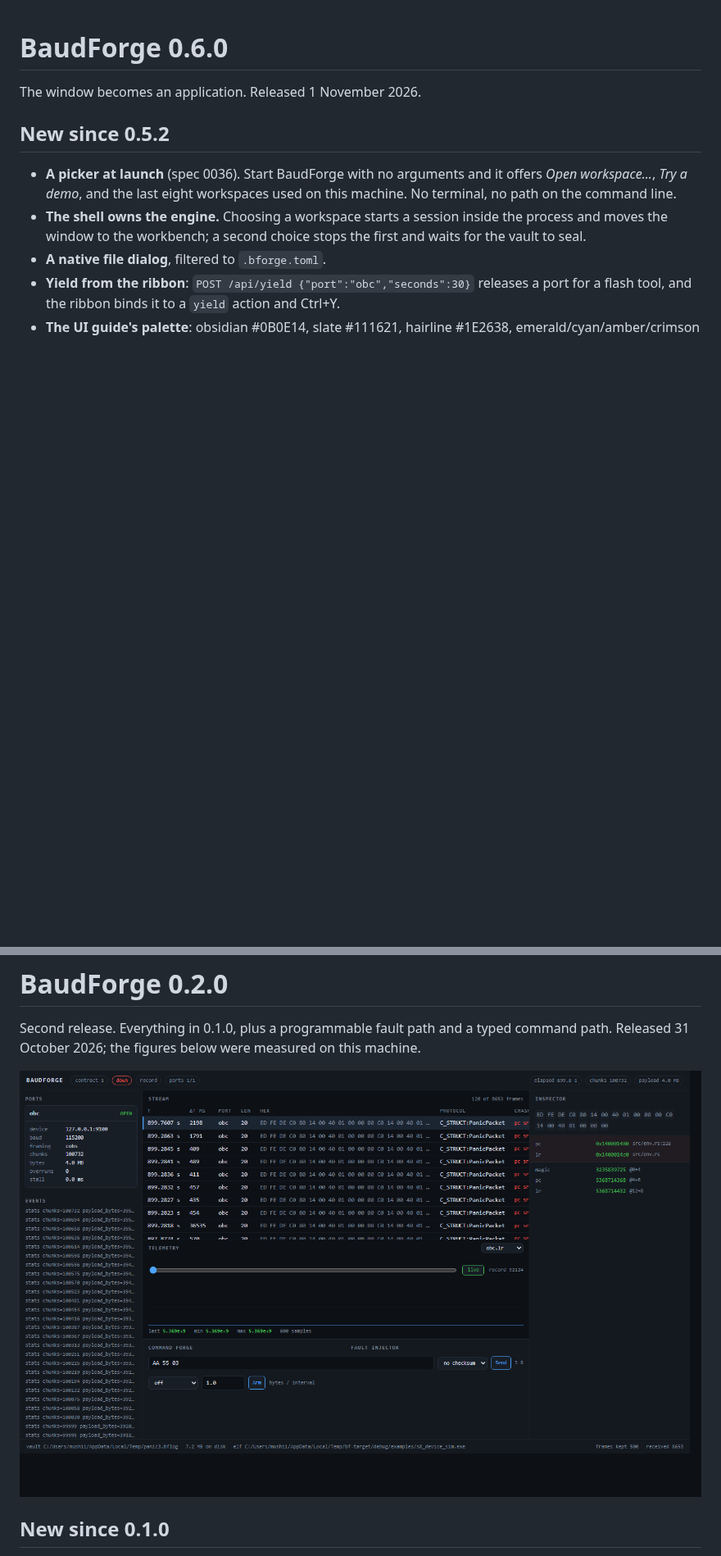
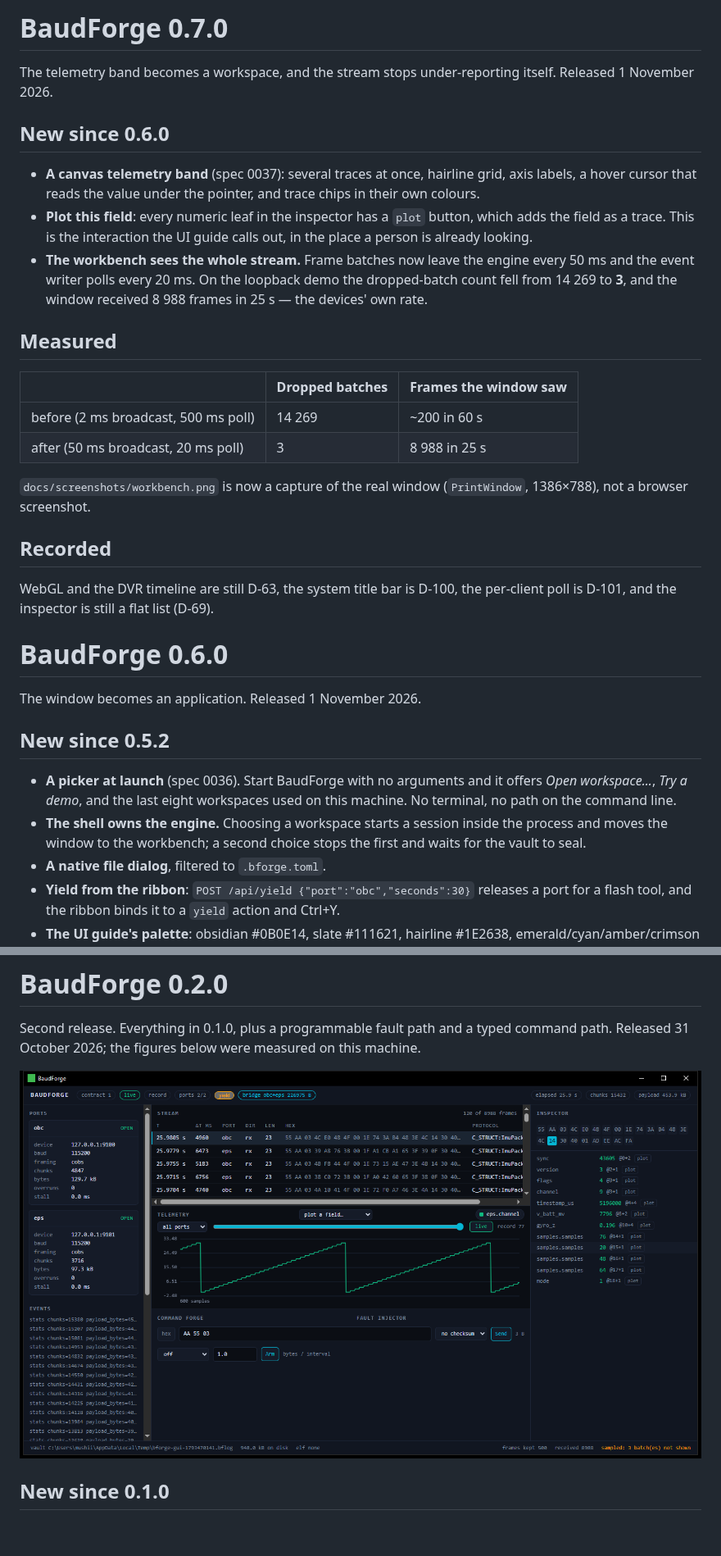
Before and after one commit to siyal343/baud-forge, a Markdown page: RELEASE-NOTES.md, 2 parts joined by grey strips. Shown at 82% size. Drawn GitHub-style; pictures changed too: docs/screenshots/workbench.png; blank space fills up the shorter version.

```diff
--- a/RELEASE-NOTES.md
+++ b/RELEASE-NOTES.md
@@ -1,3 +1,35 @@
+# BaudForge 0.7.0
+
+The telemetry band becomes a workspace, and the stream stops under-reporting itself.
+Released 1 November 2026.
+
+## New since 0.6.0
+
+- **A canvas telemetry band** (spec 0037): several traces at once, hairline grid, axis
+  labels, a hover cursor that reads the value under the pointer, and trace chips in their
+  own colours.
+- **Plot this field**: every numeric leaf in the inspector has a `plot` button, which adds
+  the field as a trace. This is the interaction the UI guide calls out, in the place a
+  person is already looking.
+- **The workbench sees the whole stream.** Frame batches now leave the engine every 50 ms
+  and the event writer polls every 20 ms. On the loopback demo the dropped-batch count fell
+  from 14 269 to **3**, and the window received 8 988 frames in 25 s — the devices' own rate.
+
+## Measured
+
+| | Dropped batches | Frames the window saw |
+| --- | --- | --- |
+| before (2 ms broadcast, 500 ms poll) | 14 269 | ~200 in 60 s |
+| after (50 ms broadcast, 20 ms poll) | 3 | 8 988 in 25 s |
+
+`docs/screenshots/workbench.png` is now a capture of the real window (`PrintWindow`,
+1386×788), not a browser screenshot.
+
+## Recorded
+
+WebGL and the DVR timeline are still D-63, the system title bar is D-100, the per-client
+poll is D-101, and the inspector is still a flat list (D-69).
+
 # BaudForge 0.6.0
 
 The window becomes an application. Released 1 November 2026.
```
Also changed, not shown: DEFERRED.md (+2 -0 lines), PLAN.md (+15 -2 lines), specs/0037-telemetry-workspace.md (added, +79 -0 lines), 9 other files.
